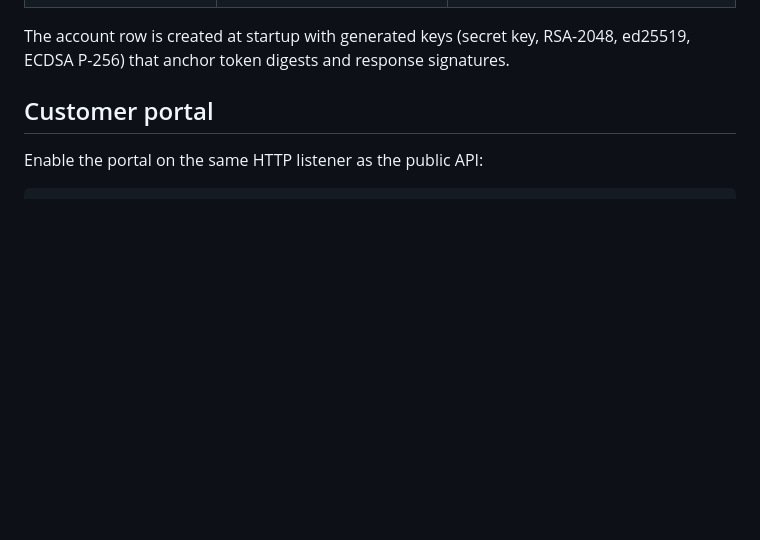
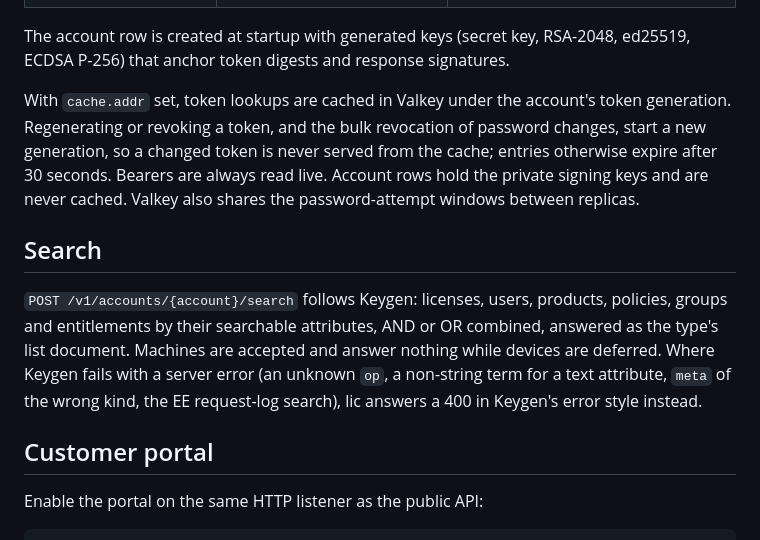
Before and after one commit to backplane-labs/backplane-lic, a Markdown page: README.md, the part around the change. Drawn GitHub-style; blank space fills up the shorter version.

Commit message:
docs: describe search and the token cache

```diff
--- a/README.md
+++ b/README.md
@@ -87,6 +87,24 @@ File (`BACKPLANE_CONFIG_FILE`) < env `LIC_*` (the SDK block reads
 The account row is created at startup with generated keys (secret key,
 RSA-2048, ed25519, ECDSA P-256) that anchor token digests and response
 signatures.
+
+With `cache.addr` set, token lookups are cached in Valkey under the
+account's token generation. Regenerating or revoking a token, and the bulk
+revocation of password changes, start a new generation, so a changed token
+is never served from the cache; entries otherwise expire after 30 seconds.
+Bearers are always read live. Account rows hold the private signing keys
+and are never cached. Valkey also shares the password-attempt windows
+between replicas.
+
+## Search
+
+`POST /v1/accounts/{account}/search` follows Keygen: licenses, users,
+products, policies, groups and entitlements by their searchable
+attributes, AND or OR combined, answered as the type's list document.
+Machines are accepted and answer nothing while devices are deferred. Where
+Keygen fails with a server error (an unknown `op`, a non-string term for a
+text attribute, `meta` of the wrong kind, the EE request-log search), lic
+answers a 400 in Keygen's error style instead.
 
 ## Customer portal
 
```
